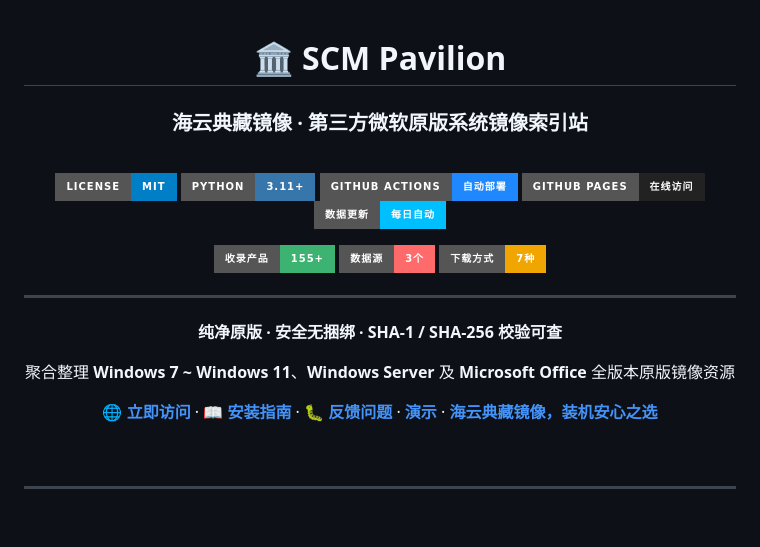
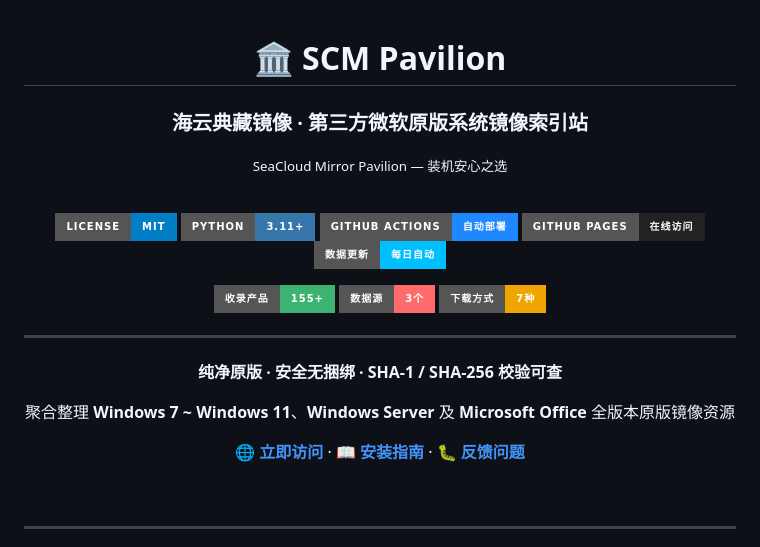
Before and after one commit to sdlw7757/SCM-Pavilion, a Markdown page: README.md, the part around one of its changes. Drawn GitHub-style; badges without logos; blank space fills up the shorter version.

```diff
--- a/README.md
+++ b/README.md
@@ -1,10 +1,10 @@
-
-
 <div align="center">
 
 # 🏛️ SCM Pavilion
 
 ### 海云典藏镜像 · 第三方微软原版系统镜像索引站
+
+<sub>SeaCloud Mirror Pavilion — 装机安心之选</sub>
 
 <br/>
 
@@ -20,8 +20,6 @@
 
 ---
 
-
-
 **纯净原版 · 安全无捆绑 · SHA-1 / SHA-256 校验可查**
 
 聚合整理 **Windows 7 ~ Windows 11**、**Windows Server** 及 **Microsoft Office** 全版本原版镜像资源
@@ -31,10 +29,6 @@
 **[📖 安装指南](pages/guide.html)**
 ·
 **[🐛 反馈问题](https://github.com/sdlw7757/SCM-Pavilion/issues)**
-·
-**[演示](https://sdlw7757.github.io/SCM-Pavilion/ "演示站点")**
-·
-**[海云典藏镜像，装机安心之选](https://517757.xyz/ "官方站点")**
 
 <br/>
 </div>
```
Also changed, not shown: other parts of README.md (+0 -2 lines).
